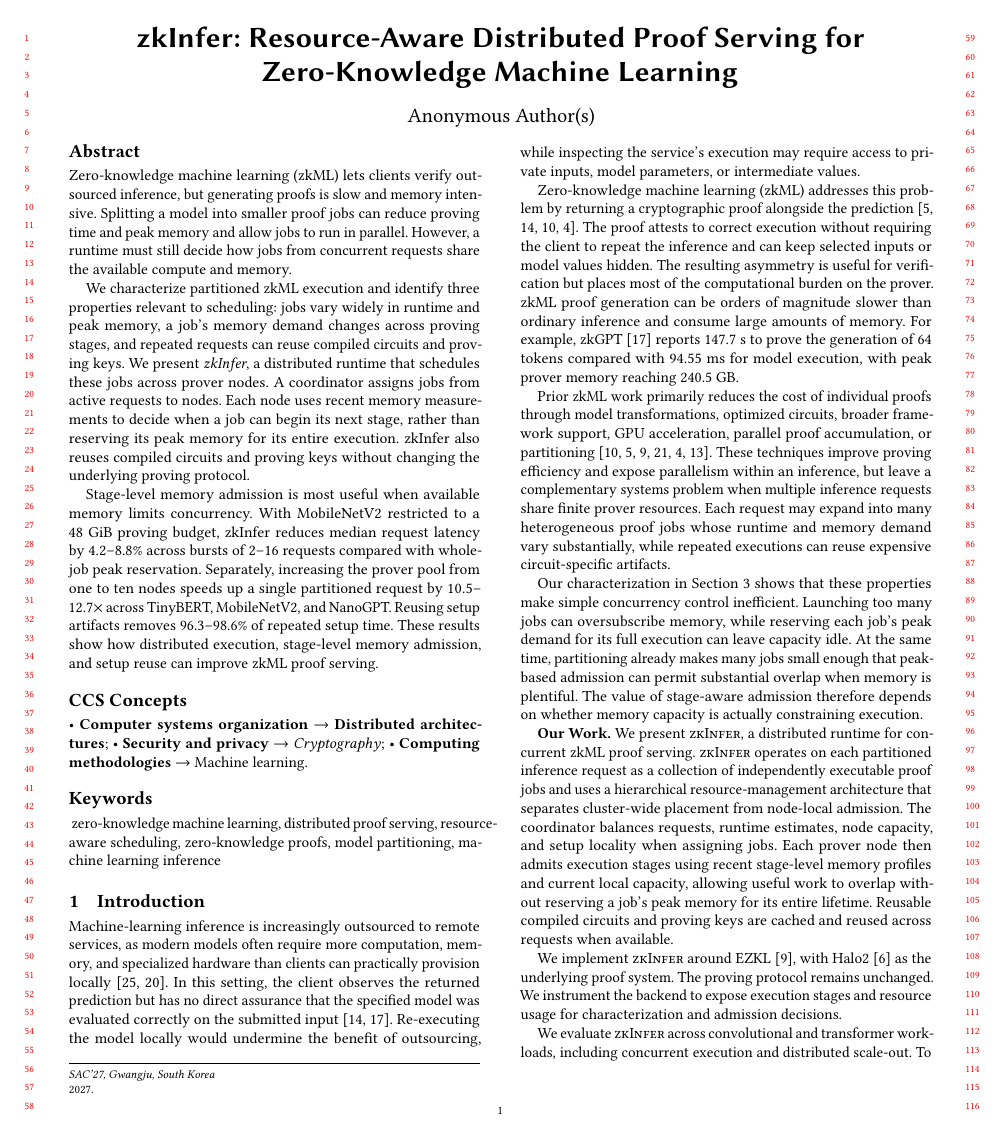
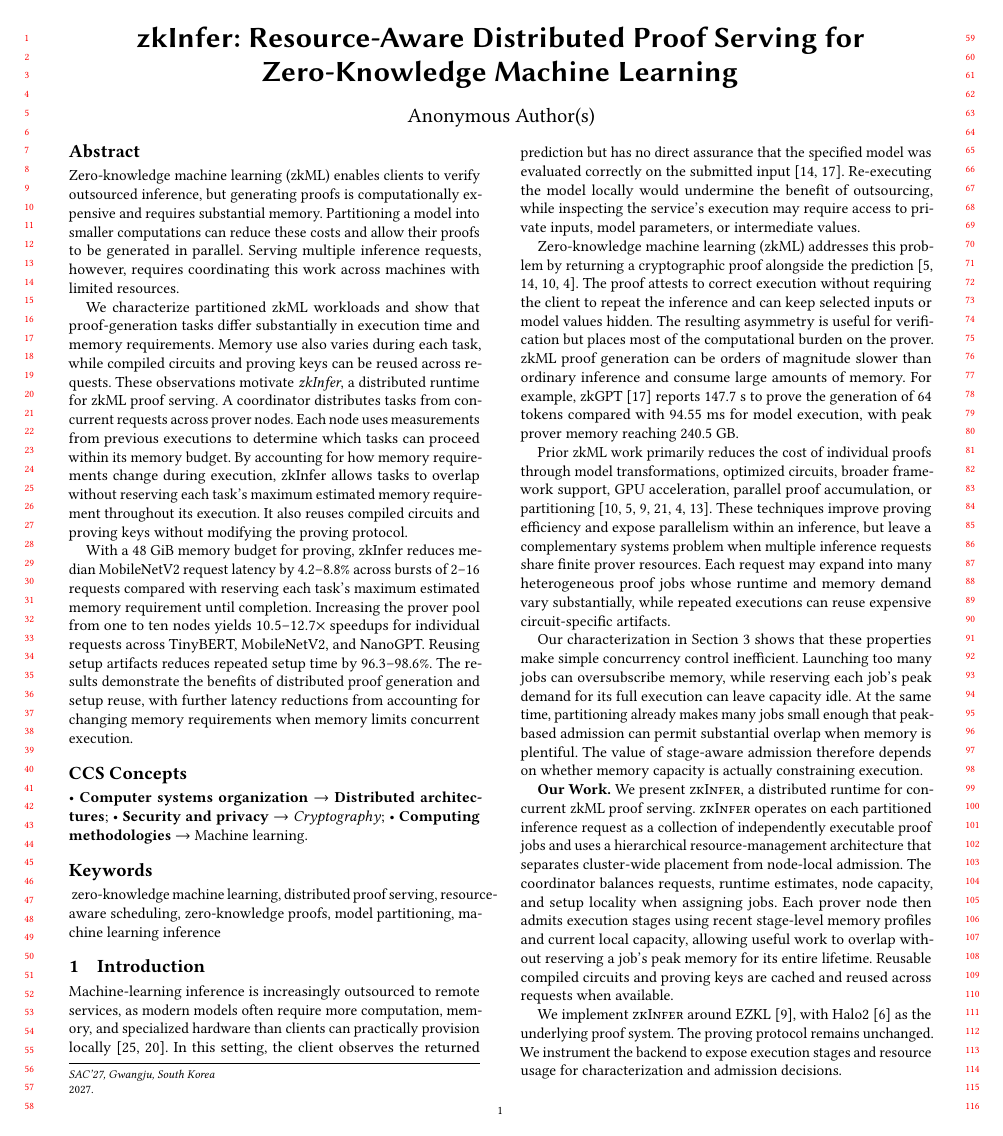
Before and after one commit to pw-02/sacdad27, a LaTeX paper (SAC27__DRAFT/main.tex, which reads SAC27__DRAFT/sections/abstract.tex): page 1 of 11. Compiled offline with pdfLaTeX.

Commit message:
Revise abstract for precise academic prose without scheduling jargon

```diff
--- a/SAC27__DRAFT/sections/abstract.tex
+++ b/SAC27__DRAFT/sections/abstract.tex
@@ -1,9 +1,9 @@
 \providecommand{\zkTBC}[1]{\textbf{[TO COMPLETE: #1]}}
 
 \begin{abstract}
-Zero-knowledge machine learning (zkML) lets clients verify outsourced inference, but generating proofs is slow and memory intensive. Splitting a model into smaller proof jobs can reduce proving time and peak memory and allow jobs to run in parallel. However, a runtime must still decide how jobs from concurrent requests share the available compute and memory.
+Zero-knowledge machine learning (zkML) enables clients to verify outsourced inference, but generating proofs is computationally expensive and requires substantial memory. Partitioning a model into smaller computations can reduce these costs and allow their proofs to be generated in parallel. Serving multiple inference requests, however, requires coordinating this work across machines with limited resources.
 
-We characterize partitioned zkML execution and identify three properties relevant to scheduling: jobs vary widely in runtime and peak memory, a job's memory demand changes across proving stages, and repeated requests can reuse compiled circuits and proving keys. We present \emph{zkInfer}, a distributed runtime that schedules these jobs across prover nodes. A coordinator assigns jobs from active requests to nodes. Each node uses recent memory measurements to decide when a job can begin its next stage, rather than reserving its peak memory for its entire execution. zkInfer also reuses compiled circuits and proving keys without changing the underlying proving protocol.
+We characterize partitioned zkML workloads and show that proof-generation tasks differ substantially in execution time and memory requirements. Memory use also varies during each task, while compiled circuits and proving keys can be reused across requests. These observations motivate \emph{zkInfer}, a distributed runtime for zkML proof serving. A coordinator distributes tasks from concurrent requests across prover nodes. Each node uses measurements from previous executions to determine which tasks can proceed within its memory budget. By accounting for how memory requirements change during execution, zkInfer allows tasks to overlap without reserving each task's maximum estimated memory requirement throughout its execution. It also reuses compiled circuits and proving keys without modifying the proving protocol.
 
-Stage-level memory admission is most useful when available memory limits concurrency. With MobileNetV2 restricted to a 48~GiB proving budget, zkInfer reduces median request latency by 4.2--8.8\% across bursts of 2--16 requests compared with whole-job peak reservation. Separately, increasing the prover pool from one to ten nodes speeds up a single partitioned request by \(10.5\)--\(12.7\times\) across TinyBERT, MobileNetV2, and NanoGPT. Reusing setup artifacts removes 96.3--98.6\% of repeated setup time. These results show how distributed execution, stage-level memory admission, and setup reuse can improve zkML proof serving.
+With a 48~GiB memory budget for proving, zkInfer reduces median MobileNetV2 request latency by 4.2--8.8\% across bursts of 2--16 requests compared with reserving each task's maximum estimated memory requirement until completion. Increasing the prover pool from one to ten nodes yields \(10.5\)--\(12.7\times\) speedups for individual requests across TinyBERT, MobileNetV2, and NanoGPT. Reusing setup artifacts reduces repeated setup time by 96.3--98.6\%. The results demonstrate the benefits of distributed proof generation and setup reuse, with further latency reductions from accounting for changing memory requirements when memory limits concurrent execution.
 \end{abstract}
```
